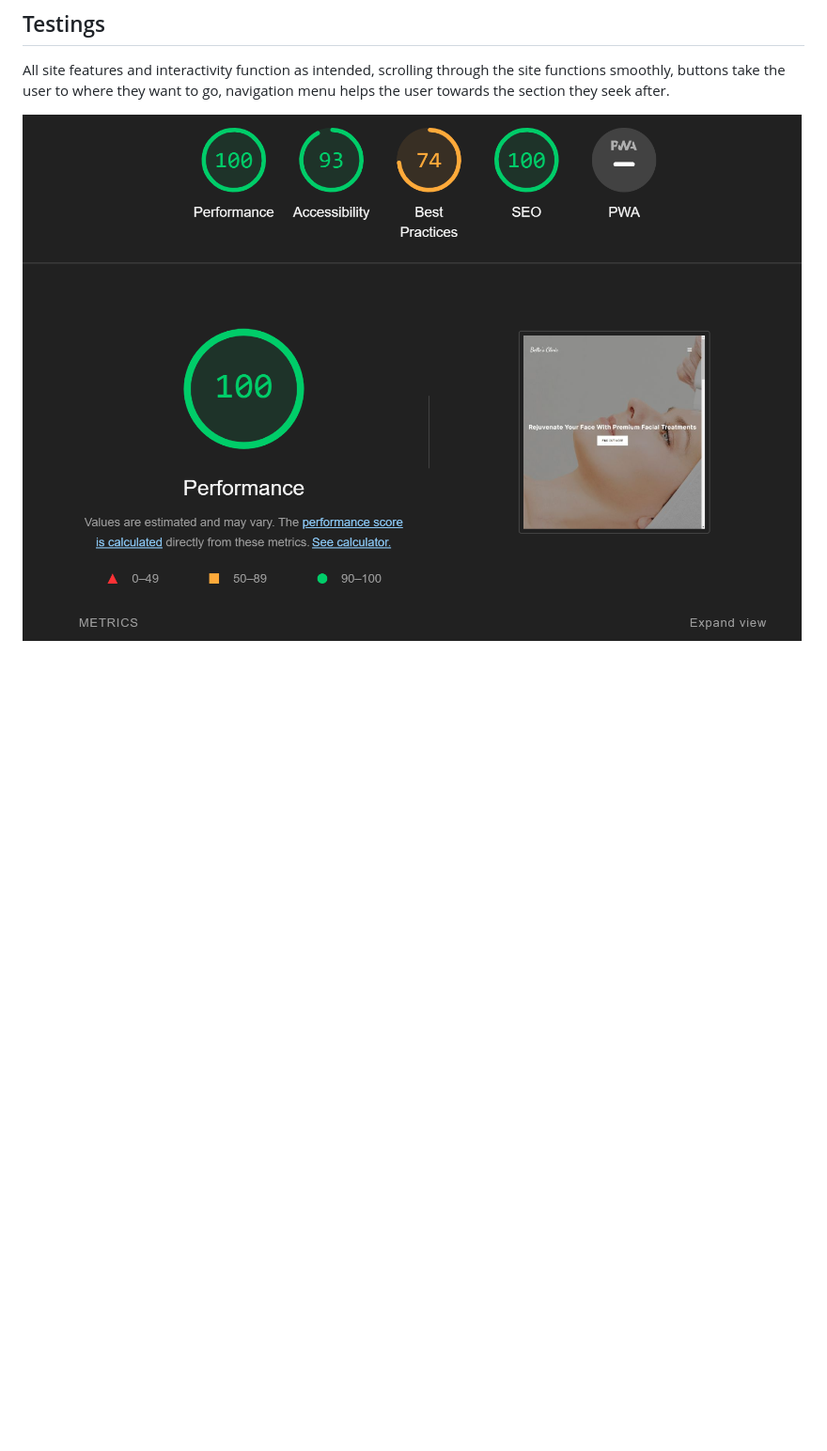
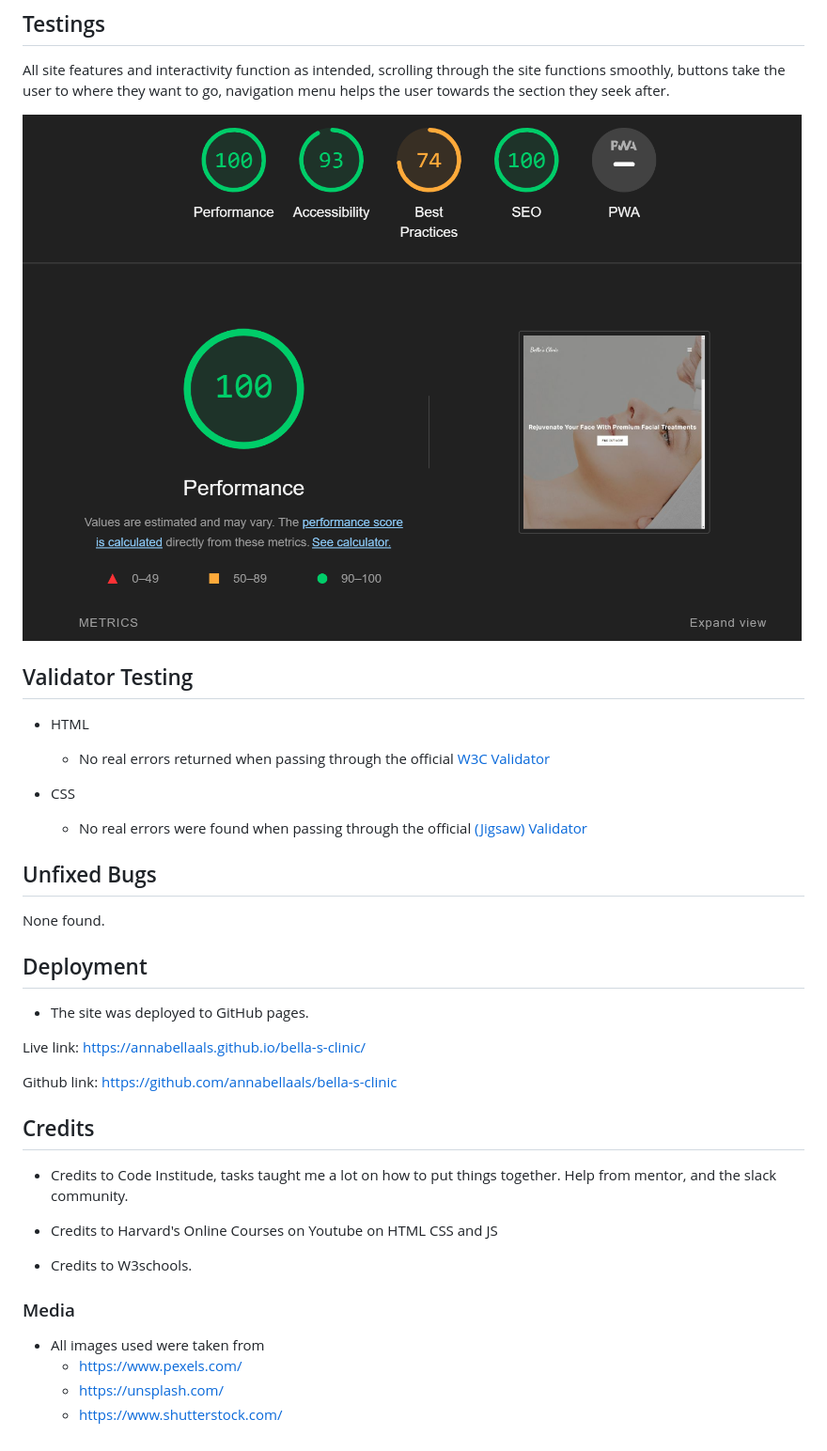
Before and after one commit to annabellaals/bella-s-clinic, a Markdown page: README.md, the part around one of its changes. Shown at 94% size. Drawn GitHub-style; blank space fills up the shorter version.

Commit message:
Edit README page

```diff
--- a/README.md
+++ b/README.md
@@ -79,4 +79,36 @@ This website was designed with responsive, simplistic and clear features that wi
   All site features and interactivity function as intended, scrolling through the site functions smoothly, buttons take the user to where they want to go, navigation
   menu helps the user towards the section they seek after.
 
-  ![lighthouse-report](assets/images/lighthouse.png)
+![lighthouse-report](assets/images/lighthouse.png)
+
+## Validator Testing
+
+- HTML
+   - No real errors returned when passing through the official [W3C Validator](https://validator.w3.org/nu/?doc=https%3A%2F%2Fannabellaals.github.io%2Fbella-s-clinic%2Findex.html)
+
+- CSS
+  - No real errors were found when passing through the official [(Jigsaw) Validator](https://jigsaw.w3.org/css-validator/validator)
+
+## Unfixed Bugs
+None found.
+
+## Deployment
+- The site was deployed to GitHub pages.
+
+Live link: https://annabellaals.github.io/bella-s-clinic/
+
+Github link: https://github.com/annabellaals/bella-s-clinic
+
+## Credits
+* Credits to Code Institude, tasks taught me a lot on how to put things together. Help from mentor, and the slack community.
+
+* Credits to Harvard's Online Courses on Youtube on HTML CSS and JS
+
+* Credits to W3schools.
+
+
+### Media
+  - All images used were taken from
+    - https://www.pexels.com/
+    - https://unsplash.com/
+    - https://www.shutterstock.com/
```
Also changed, not shown: other parts of README.md (+8 -8 lines).
